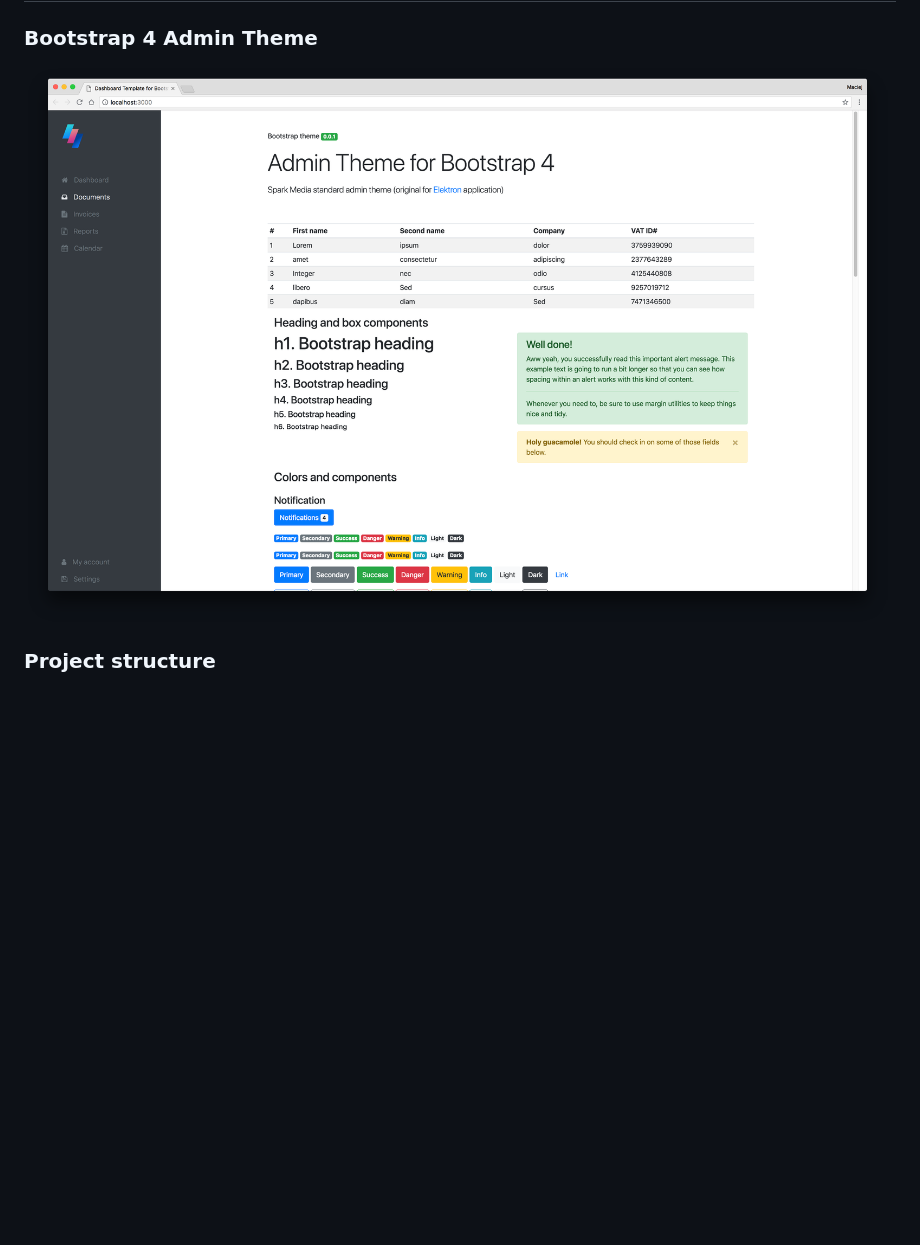
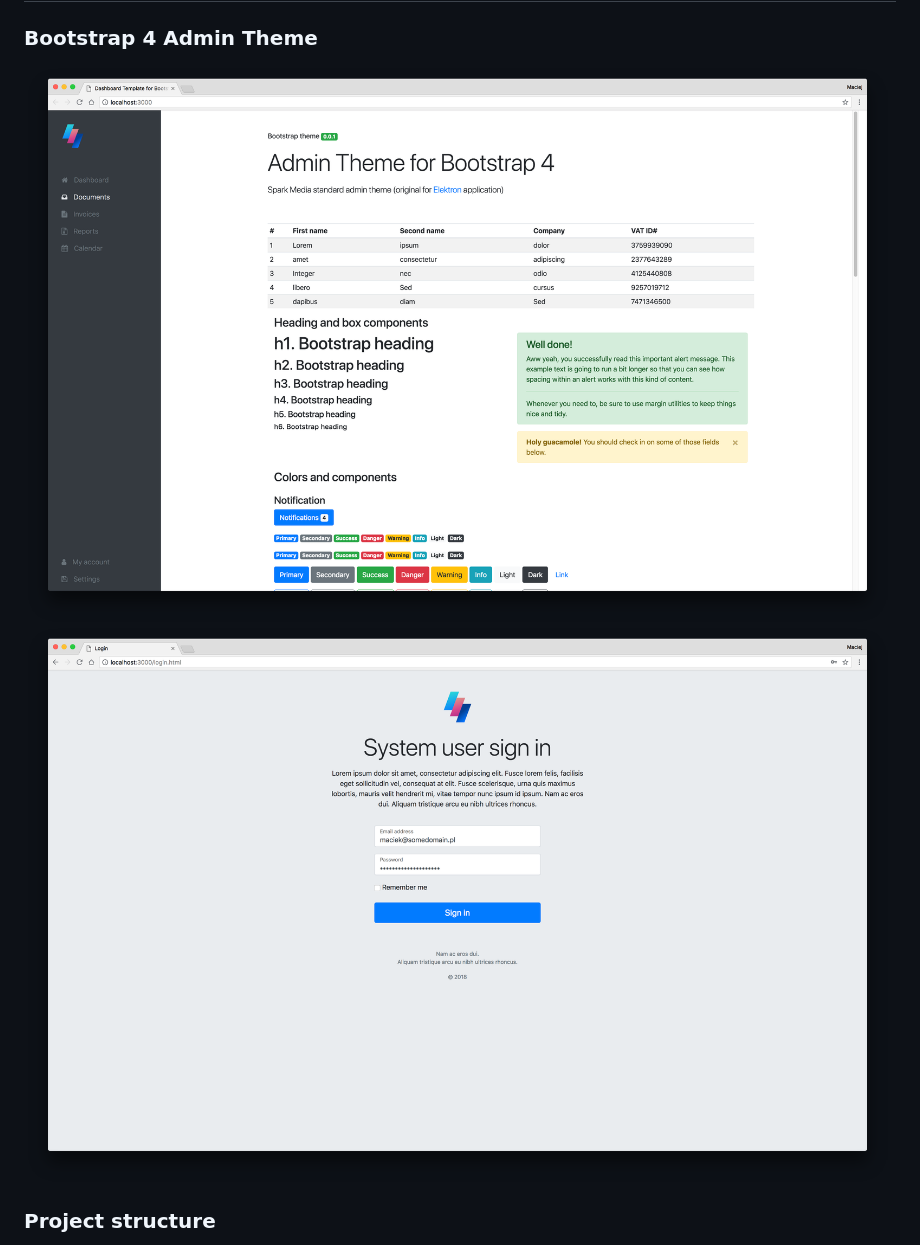
Before and after one commit to maciejlesniak/spark-back-office-theme, a Markdown page: README.md, the part around the change. Rendered like a GitHub page; pictures changed too: docs/images/signin.png (added); blank space fills up the shorter version.

Commit message:
Sign in page with screenshot, minor changes in main page

```diff
--- a/README.md
+++ b/README.md
@@ -1,7 +1,8 @@
 # Spark Bootstrap 4 Dashboard Theme
 ### Bootstrap 4 Admin Theme
 
-![Alt text](docs/images/index.png)
+![Main layout](docs/images/index.png)
+![Sign in layout](docs/images/signin.png)
 
 ### Project structure
 
```
Also changed, not shown: 7 other files.
